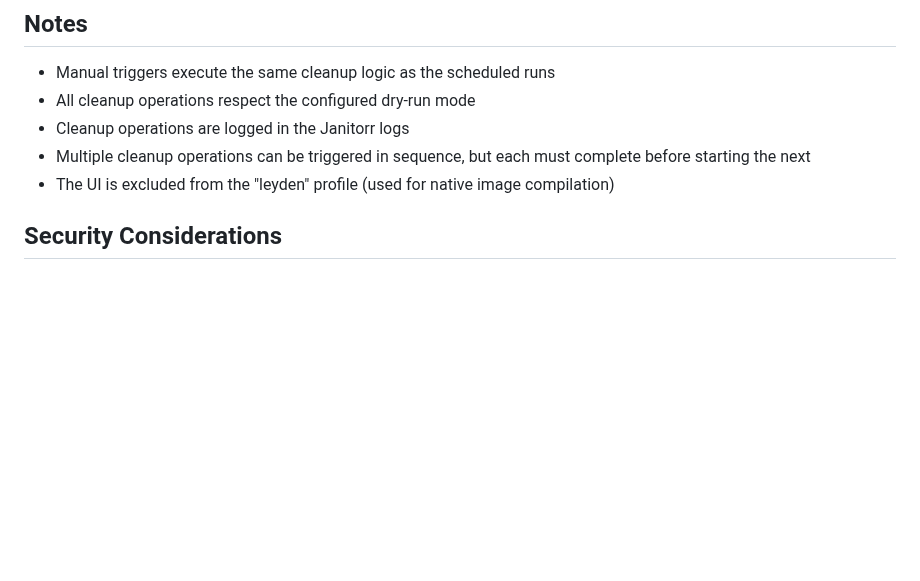
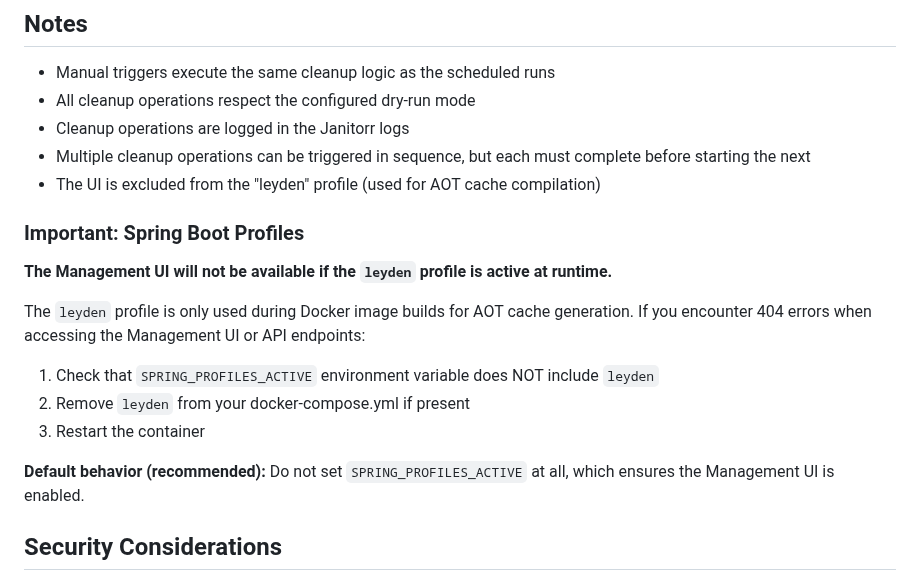
Before and after one commit to Schaka/janitorr, a Markdown page: MANAGEMENT_UI.md, the part around the change. Rendered like a GitHub page; blank space fills up the shorter version.

Commit message:
Add FAQ entries and Management UI notes about leyden profile
Co-authored-by: carcheky <608424+carcheky@users.noreply.github.com>

```diff
--- a/MANAGEMENT_UI.md
+++ b/MANAGEMENT_UI.md
@@ -108,7 +108,19 @@ Manually triggers the episode cleanup schedule.
 - All cleanup operations respect the configured dry-run mode
 - Cleanup operations are logged in the Janitorr logs
 - Multiple cleanup operations can be triggered in sequence, but each must complete before starting the next
-- The UI is excluded from the "leyden" profile (used for native image compilation)
+- The UI is excluded from the "leyden" profile (used for AOT cache compilation)
+
+### Important: Spring Boot Profiles
+
+**The Management UI will not be available if the `leyden` profile is active at runtime.**
+
+The `leyden` profile is only used during Docker image builds for AOT cache generation. If you encounter 404 errors when accessing the Management UI or API endpoints:
+
+1. Check that `SPRING_PROFILES_ACTIVE` environment variable does NOT include `leyden`
+2. Remove `leyden` from your docker-compose.yml if present
+3. Restart the container
+
+**Default behavior (recommended):** Do not set `SPRING_PROFILES_ACTIVE` at all, which ensures the Management UI is enabled.
 
 ## Security Considerations
 
```
Also changed, not shown: 2 other files.
